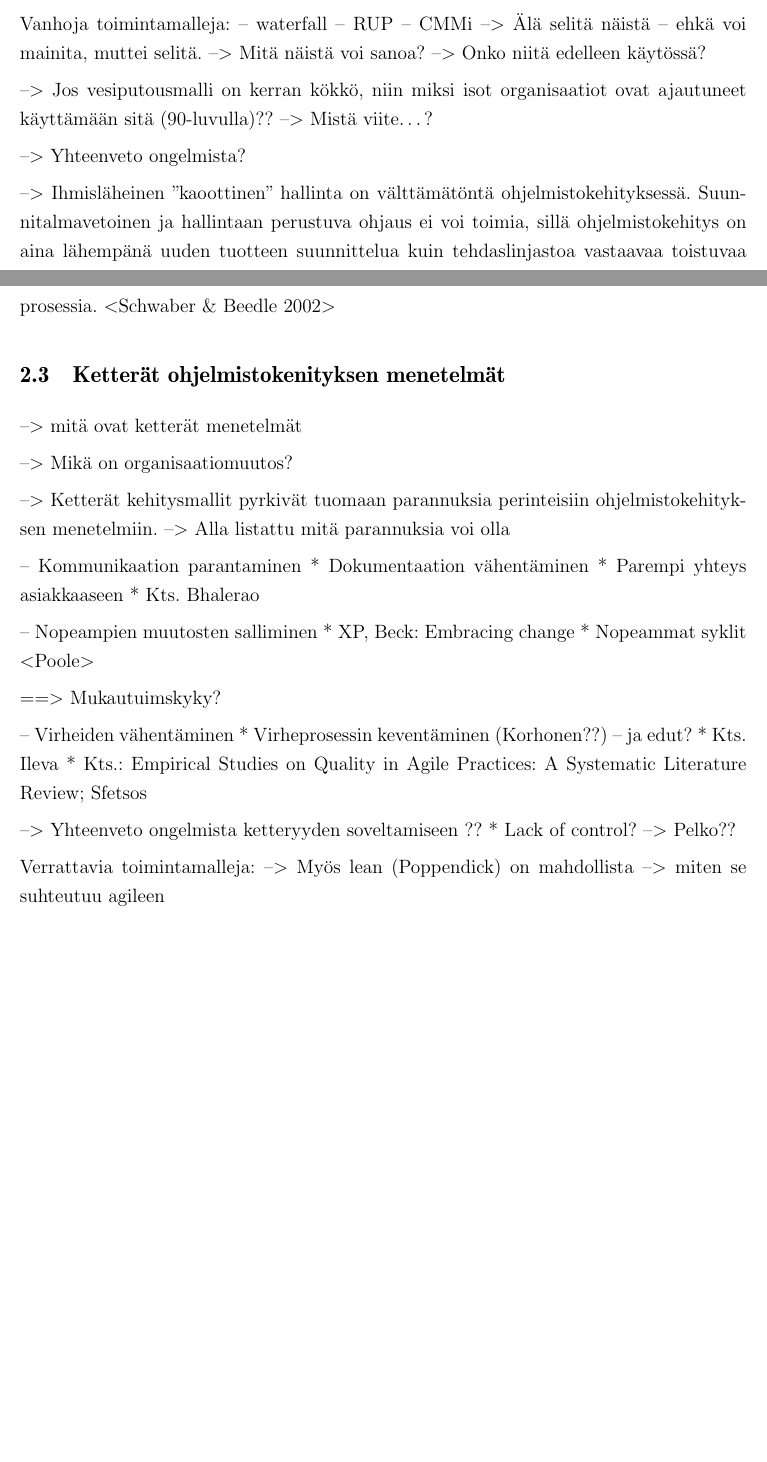
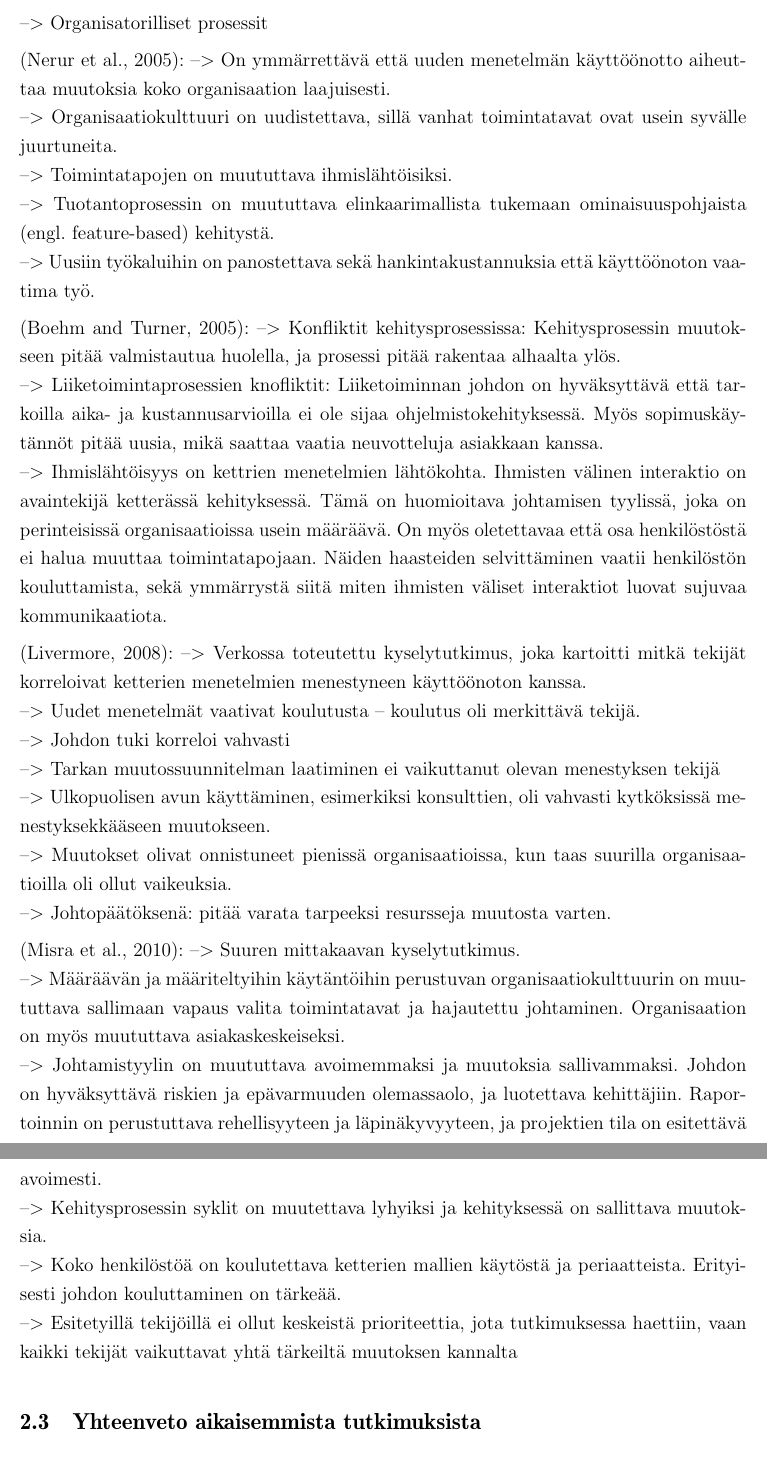
Before and after one commit to kdikert/Koulu_Kandi, a LaTeX document (tex/main.tex, which reads tex/luku_sisalto.tex): two parts of pages 6 and 7 of 11 before the commit and two parts of pages 7 and 8 of 13 after it, joined at a grey line, cut at the place of the change, the shorter picture padded with empty space. Compiled offline with pdfLaTeX; a missing bibliography style is replaced by a similar one.

Commit message:
Section: background

```diff
--- a/tex/luku_sisalto.tex
+++ b/tex/luku_sisalto.tex
@@ -93,53 +107,66 @@ organisaatiot, ja sen takia ei käy tms.
+--> Organisatorilliset prosessit
 
-Vanhoja toimintamalleja:
--- waterfall
--- RUP
--- CMMi
---> Älä selitä näistä -- ehkä voi mainita, muttei selitä.
---> Mitä näistä voi sanoa? --> Onko niitä edelleen käytössä?
+\citep{Nerur2005}:
+--> On ymmärrettävä että uuden menetelmän käyttöönotto aiheuttaa muutoksia koko
+organisaation laajuisesti. \newline
+--> Organisaatiokulttuuri on uudistettava, sillä vanhat toimintatavat ovat usein
+syvälle juurtuneita. \newline
+--> Toimintatapojen on muututtava ihmislähtöisiksi. \newline
+--> Tuotantoprosessin on muututtava elinkaarimallista tukemaan
+ominaisuuspohjaista (engl. feature-based) kehitystä. \newline
+--> Uusiin työkaluihin on panostettava sekä hankintakustannuksia että
+käyttöönoton vaatima työ.
 
---> Jos vesiputousmalli on kerran kökkö, niin miksi isot organisaatiot ovat
-ajautuneet käyttämään sitä (90-luvulla)?? --> Mistä viite\ldots?
+\citep{Boehm2005}:
+--> Konfliktit kehitysprosessissa: Kehitysprosessin muutokseen pitää
+valmistautua huolella, ja prosessi pitää rakentaa alhaalta ylös. \newline
+--> Liiketoimintaprosessien knofliktit: Liiketoiminnan johdon on hyväksyttävä
+että tarkoilla aika- ja kustannusarvioilla ei ole sijaa ohjelmistokehityksessä.
+Myös sopimuskäytännöt pitää uusia, mikä saattaa vaatia neuvotteluja asiakkaan
+kanssa. \newline
+--> Ihmislähtöisyys on kettrien menetelmien lähtökohta. Ihmisten välinen
+interaktio on avaintekijä ketterässä kehityksessä. Tämä on huomioitava
+johtamisen tyylissä, joka on perinteisissä organisaatioissa usein määräävä. On
+myös oletettavaa että osa henkilöstöstä ei halua muuttaa toimintatapojaan.
+Näiden haasteiden selvittäminen vaatii henkilöstön kouluttamista, sekä
+ymmärrystä siitä miten ihmisten väliset interaktiot luovat sujuvaa
+kommunikaatiota.
 
---> Yhteenveto ongelmista?
+\citep{Livermore2008}:
+--> Verkossa toteutettu kyselytutkimus, joka kartoitti mitkä tekijät korreloivat
+ketterien menetelmien menestyneen käyttöönoton kanssa. \newline
+--> Uudet menetelmät vaativat koulutusta -- koulutus oli merkittävä tekijä. \newline
+--> Johdon tuki korreloi vahvasti \newline
+--> Tarkan muutossuunnitelman laatiminen ei vaikuttanut olevan menestyksen tekijä \newline
+--> Ulkopuolisen avun käyttäminen, esimerkiksi konsulttien, oli vahvasti
+kytköksissä menestyksekkääseen muutokseen. \newline
+--> Muutokset olivat onnistuneet pienissä organisaatioissa, kun taas suurilla
+organisaatioilla oli ollut vaikeuksia. \newline
+--> Johtopäätöksenä: pitää varata tarpeeksi resursseja muutosta varten.
 
---> Ihmisläheinen ''kaoottinen'' hallinta on välttämätöntä ohjelmistokehityksessä.
-Suunnitalmavetoinen ja hallintaan perustuva ohjaus ei voi toimia, sillä
-ohjelmistokehitys on aina lähempänä uuden tuotteen suunnittelua kuin
-tehdaslinjastoa vastaavaa toistuvaa prosessia. <Schwaber \& Beedle 2002>
+\citep{Misra2009}:
+--> Suuren mittakaavan kyselytutkimus. \newline
+--> Määräävän ja määriteltyihin käytäntöihin perustuvan organisaatiokulttuurin
+on muututtava sallimaan vapaus valita toimintatavat ja hajautettu johtaminen.
+Organisaation on myös muututtava asiakaskeskeiseksi. \newline
+--> Johtamistyylin on muututtava avoimemmaksi ja muutoksia sallivammaksi. Johdon
+on hyväksyttävä riskien ja epävarmuuden olemassaolo, ja luotettava kehittäjiin.
+Raportoinnin on perustuttava rehellisyyteen ja läpinäkyvyyteen, ja projektien
+tila on esitettävä avoimesti. \newline
+--> Kehitysprosessin syklit on muutettava lyhyiksi ja kehityksessä on sallittava
+muutoksia. \newline
+--> Koko henkilöstöä on koulutettava ketterien mallien käytöstä ja periaatteista.
+Erityisesti johdon kouluttaminen on tärkeää. \newline
+--> Esitetyillä tekijöillä ei ollut keskeistä prioriteettia, jota tutkimuksessa
+haettiin, vaan kaikki tekijät vaikuttavat yhtä tärkeiltä muutoksen kannalta
 
+\subsection{Yhteenveto aikaisemmista tutkimuksista}
 
-\subsection{Ketterät ohjelmistokenityksen menetelmät}
+--> Tärkeimmät teemat yhteenvetona:
 
---> mitä ovat ketterät menetelmät
+--> Organisaatiokulttuurin muuttaminen
 
---> Mikä on organisaatiomuutos?
-
---> Ketterät kehitysmallit pyrkivät tuomaan parannuksia perinteisiin
-ohjelmistokehityksen menetelmiin. --> Alla listattu mitä parannuksia voi olla
-
--- Kommunikaation parantaminen
-  * Dokumentaation vähentäminen
-  * Parempi yhteys asiakkaaseen
-  * Kts. Bhalerao
-
--- Nopeampien muutosten salliminen
-  * XP, Beck: Embracing change
-  * Nopeammat syklit <Poole>
-
-==> Mukautuimskyky?
-
--- Virheiden vähentäminen
-  * Virheprosessin keventäminen (Korhonen??) -- ja edut?
-  * Kts. Ileva
-  * Kts.: Empirical Studies on Quality in Agile Practices: A Systematic Literature Review; Sfetsos
-
---> Yhteenveto ongelmista ketteryyden soveltamiseen ??
-  * Lack of control? --> Pelko??
-
-Verrattavia toimintamalleja:
---> Myös lean (Poppendick) on mahdollista
---> miten se suhteutuu agileen
+--> Koulutus
 
 % --------------------------------------------------------------------
 
```
Also changed, not shown: tex/lahteet.bib (+41 -44 lines), tex/luku_sisalto.tex (58 more changed lines).
